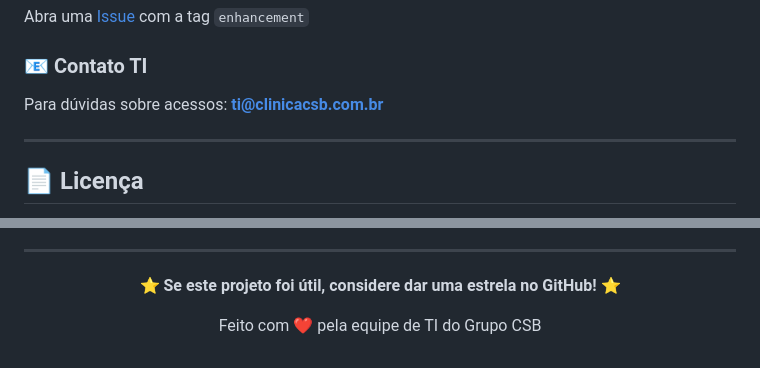
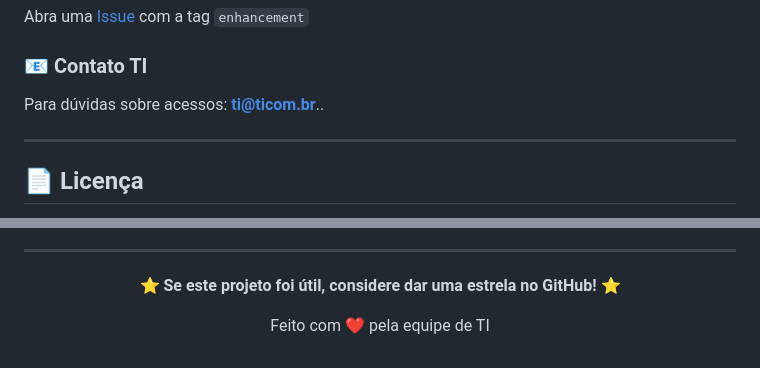
Before and after one commit to sergiomanoel81-ui/FormAcess, a Markdown page: README.md, 2 parts joined by grey strips. GitHub-like rendering.

```diff
--- a/README.md
+++ b/README.md
@@ -306,7 +300,7 @@ Abra uma [Issue](https://github.com/SEUUSUARIO/formulario-acessos-ti/issues) des
 Abra uma [Issue](https://github.com/SEUUSUARIO/formulario-acessos-ti/issues) com a tag `enhancement`
 
 ### 📧 Contato TI
-Para dúvidas sobre acessos: **ti@clinicacsb.com.br**
+Para dúvidas sobre acessos: **ti@ticom.br**..
 
 ---
 
@@ -375,6 +369,6 @@ Este projeto está sob a licença MIT. Veja o arquivo [LICENSE](LICENSE) para ma
 
 **⭐ Se este projeto foi útil, considere dar uma estrela no GitHub! ⭐**
 
-Feito com ❤️ pela equipe de TI do Grupo CSB
+Feito com ❤️ pela equipe de TI
 
 </div>
```
Also changed, not shown: other parts of README.md (+4 -10 lines).
